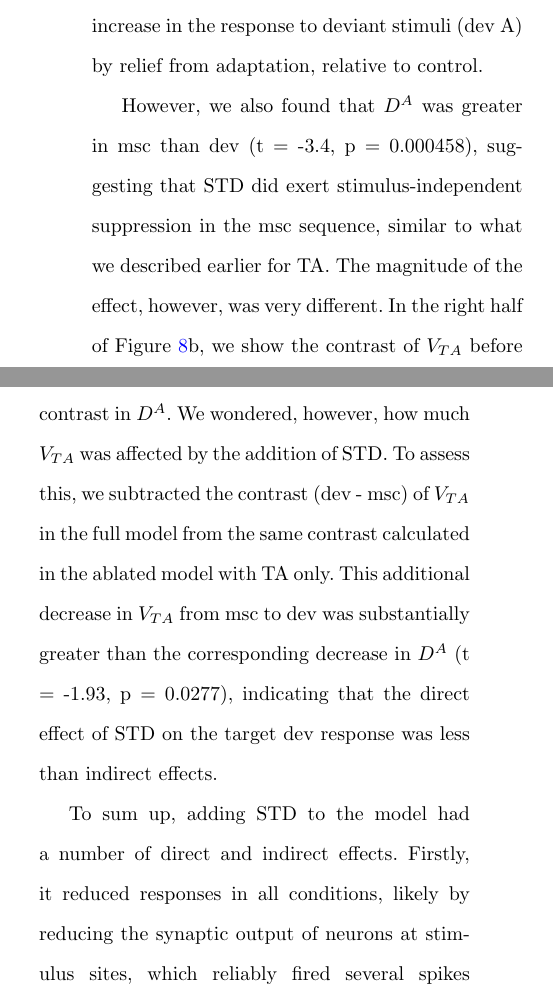
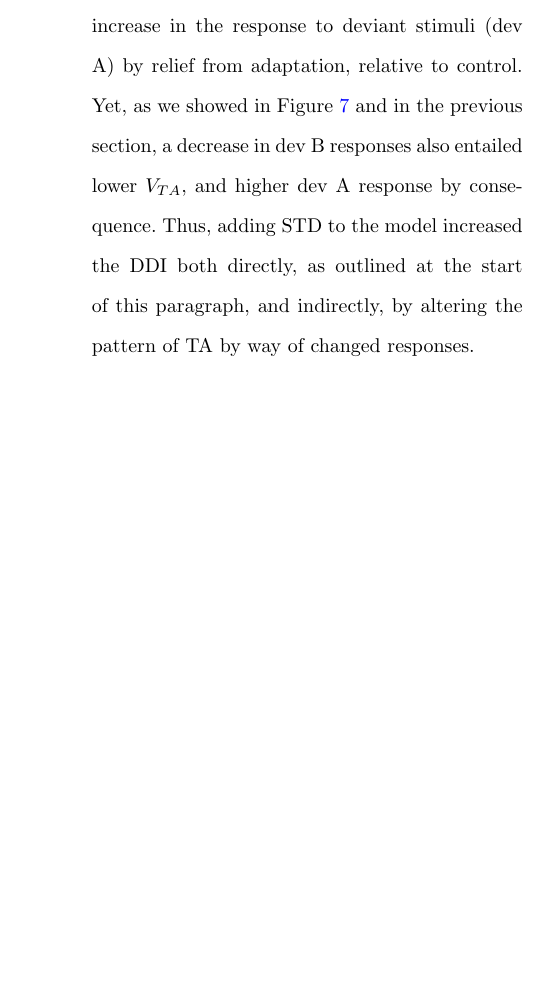
Before and after one commit to kernfel/plasticity-synergy-deviance-detection-history, a LaTeX paper (paper-1/manuscript.tex): two parts of the columns of page 18 of 20 before the commit and part of one column of page 18 of 19 after it, the two joined at a grey line, cut so that both start at the same text, the shorter picture padded with empty space. Compiled offline with pdfLaTeX.

Commit message:
Rev sec Results:STD, F8 (done!)

```diff
--- a/paper-1/manuscript.tex
+++ b/paper-1/manuscript.tex
@@ -328,11 +328,7 @@ However, we also found that $D^A$ was greater in msc than dev (-7.54, p = 5.04e-
 
 Finally, to show that $D$ reflects suppression of a neuron's activity, we quantified the relationship between the contrasts in $D$ and the corresponding response size contrast. In the sample network (Figure \ref{fig8}c), we see that neurons with a greater decrease in $D$ from msc to dev had correspondingly greater response increase, and vice versa. Across both A and B trials, this relationship was captured well by a linear regression (A: Pearson's $\rho$ = -0.541, p = 2.28e-77, B: $\rho$ = -0.186, p = 1.61e-09; one-sided t-test, n = 1000). These findings were borne out across most networks and stimuli (Figure \ref{fig8}d), showing that $D$ captures the impact of STD not only on $V_m$, but also on the resulting output spikes.
 
-To sum up, in the full model, STD acted in much the same way as TA, causing both a reduction of the response to the frequently presented standard stimuli (dev B) by adaptation, and an increase in the response to deviant stimuli (dev A) by relief from adaptation, relative to control. % ...
-
-However, we also found that $D^A$ was greater in msc than dev (t = -3.4, p = 0.000458), suggesting that STD did exert stimulus-independent suppression in the msc sequence, similar to what we described earlier for TA. The magnitude of the effect, however, was very different. In the right half of Figure \ref{fig8}b, we show the contrast of $V_{TA}$ before A trials, which was clearly much greater than the contrast in $D^A$. We wondered, however, how much $V_{TA}$ was affected by the addition of STD. To assess this, we subtracted the contrast (dev - msc) of $V_{TA}$ in the full model from the same contrast calculated in the ablated model with TA only. This additional decrease in $V_{TA}$ from msc to dev was substantially greater than the corresponding decrease in $D^A$ (t = -1.93, p = 0.0277), indicating that the direct effect of STD on the target dev response was less than indirect effects.
-
-To sum up, adding STD to the model had a number of direct and indirect effects. Firstly, it reduced responses in all conditions, likely by reducing the synaptic output of neurons at stimulus sites, which reliably fired several spikes immediately following stimulation. Secondly, it directly reduced the response to frequently presented dev B trials through stimulus-specific adaptation. Thirdly, STD was very slightly reduced in A trials in dev over msc, mirroring the direct stimulus-independent adaptation effect detailed in the previous section for TA. And finally, the decreased dev B trial response allowed TA in the wider network to recover more, which in turn led to increased responses in dev A trials. This indirect effect was substantially greater than the direct effect on target trials, as shown above, indicating that it was solely or largely responsible for the increased DDI.
+To sum up, in the full model, STD acted in much the same way as TA, causing both a reduction of the response to the frequently presented standard stimuli (dev B) by adaptation, and an increase in the response to deviant stimuli (dev A) by relief from adaptation, relative to control. Yet, as we showed in Figure \ref{fig7} and in the previous section, a decrease in dev B responses also entailed lower $V_{TA}$, and higher dev A response by consequence. Thus, adding STD to the model increased the DDI both directly, as outlined at the start of this paragraph, and indirectly, by altering the pattern of TA by way of changed responses.
 
 \section{Discussion}\label{sec-discussion}
 
```
